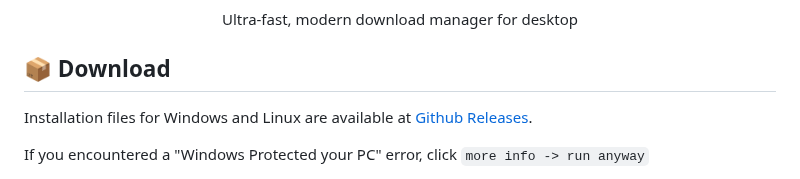
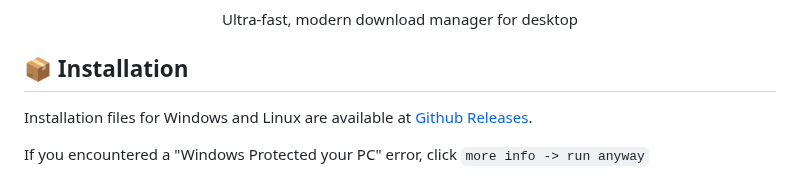
Before and after one commit to AminBhst/brisk, a Markdown page: README.md, the part around the change. GitHub-like rendering.

```diff
--- a/README.md
+++ b/README.md
@@ -7,7 +7,7 @@
 <p align="center">Ultra-fast, modern download manager for desktop</pal>
 </p>
 
-## :package: Download
+## :package: Installation
 
 Installation files for Windows and Linux are available at [Github Releases](https://github.com/AminBhst/brisk/releases/).
 
```
